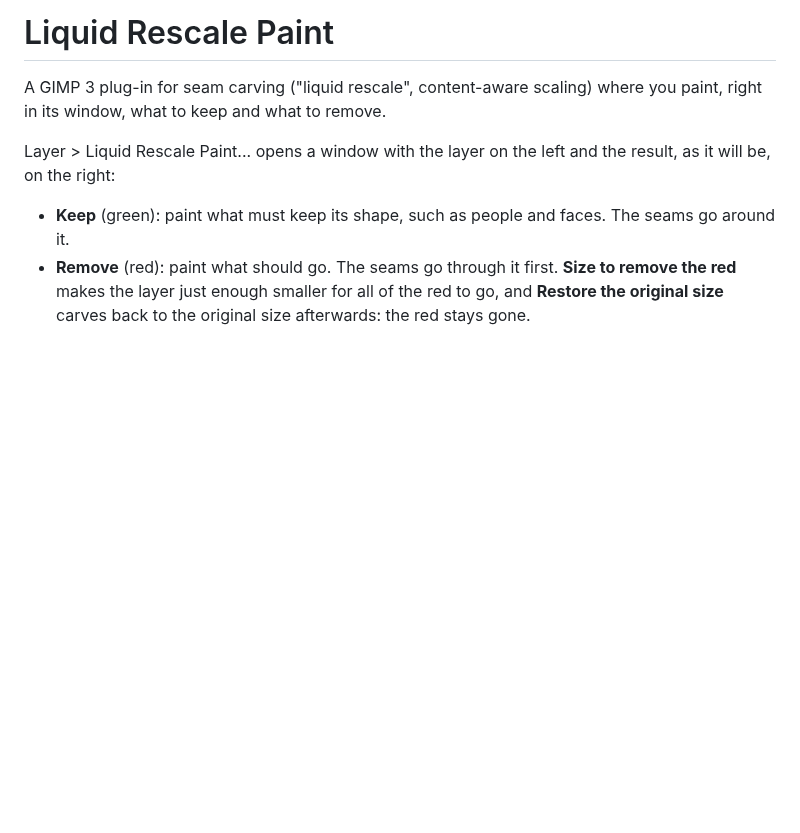
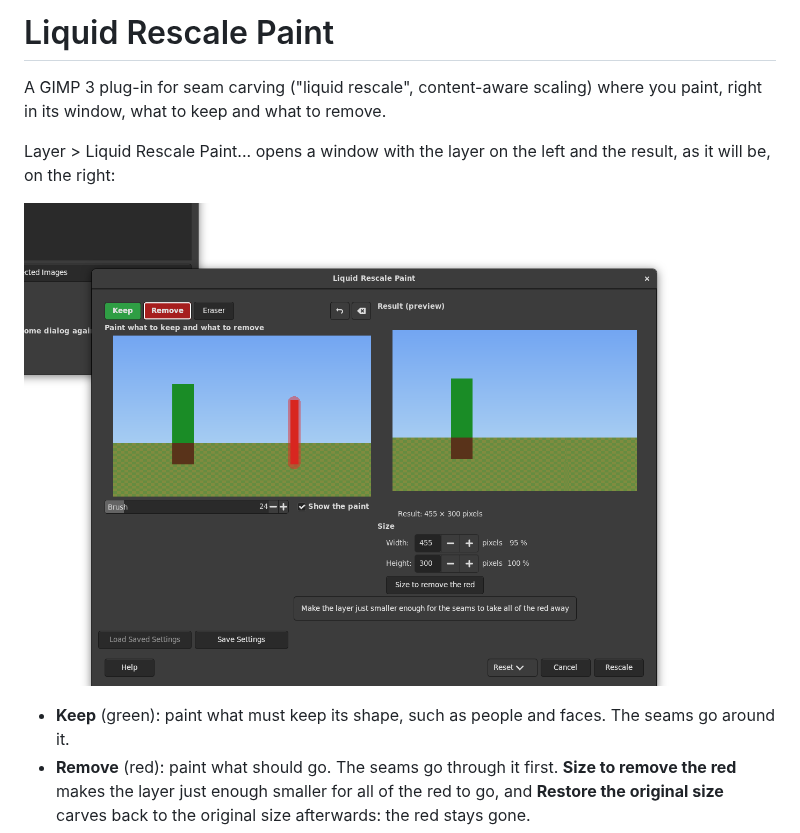
Before and after one commit to sandbranch/gimp-lqr-tng, a Markdown page: README.md, the part around the change. GitHub-like rendering; pictures changed too: docs/dialog-remove.png (added); blank space fills up the shorter version.

```diff
--- a/README.md
+++ b/README.md
@@ -6,6 +6,8 @@ remove.
 
 Layer > Liquid Rescale Paint... opens a window with the layer on the left
 and the result, as it will be, on the right:
+
+![The dialog, with the red post painted to remove](docs/dialog-remove.png)
 
 - **Keep** (green): paint what must keep its shape, such as people and
   faces. The seams go around it.
```
Also changed, not shown: docs/dialog.png (added), docs/result.png (added), 2 other files.
